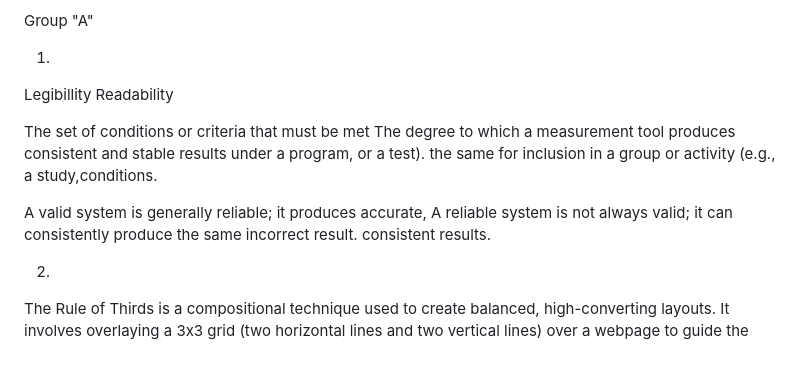
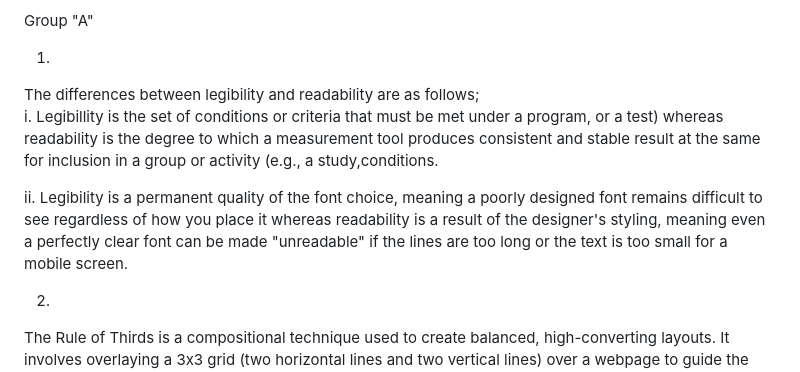
Before and after one commit to risujana24-cyber/32_SujanaRijal_ncmt_web_technology, a Markdown page: Assignment/Chapter 4.md, the part around the change. GitHub-like rendering.

```diff
--- a/Assignment/Chapter 4.md
+++ b/Assignment/Chapter 4.md
@@ -4,14 +4,13 @@ Group "A"
 
 1.
 
-Legibillity                                                       Readability
+ The differences between legibility and readability are as follows;
+i. Legibillity is the set of conditions or criteria that must be met under a program, or a test) whereas readability is the degree to which a measurement tool produces consistent and stable result at the same for inclusion in a group or activity (e.g., a study,conditions.
 
-The set of conditions or criteria that must be met                The degree to which a measurement tool produces consistent and stable results under
-a program, or a test).                                            the same for inclusion in a group or activity (e.g., a study,conditions.
+ii. Legibility is a permanent quality of the font choice, meaning a poorly designed font remains difficult to see regardless of how you place it whereas readability is a result of the designer's styling, meaning even a perfectly clear font can be made "unreadable" if the lines are too long or the text is too small for a mobile screen.
 
 
-A valid system is generally reliable; it produces accurate,        A reliable system is not always valid; it can consistently produce the same incorrect result.
-consistent results.
+
 
  2.
 
```
